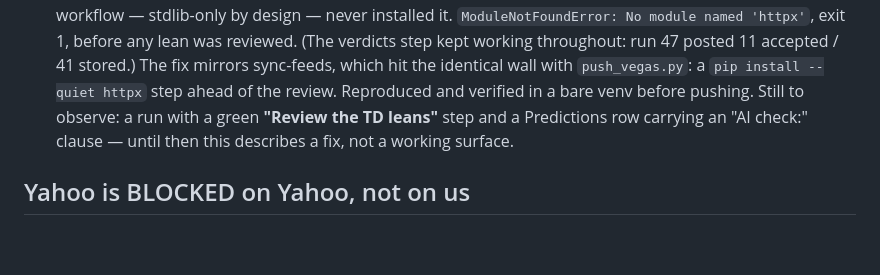
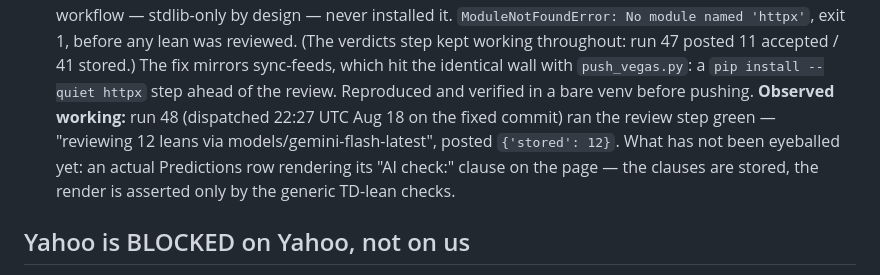
Before and after one commit to rgtorres20/FB_Bible, a Markdown page: docs/RESUME.md, the part around the change. Rendered like a GitHub page; blank space fills up the shorter version.

Commit message:
Record the observed first green TD-lean review run
Co-Authored-By: Claude Fable 5 <noreply@anthropic.com>
Claude-Session: https://claude.ai/code/session_01QCJ8EGwfKb4A3sFpMVaXhE

```diff
--- a/docs/RESUME.md
+++ b/docs/RESUME.md
@@ -165,10 +165,13 @@ them.
   throughout: run 47 posted 11 accepted / 41 stored.) The fix mirrors
   sync-feeds, which hit the identical wall with `push_vegas.py`: a
   `pip install --quiet httpx` step ahead of the review. Reproduced and
-  verified in a bare venv before pushing. Still to observe: a run with
-  a green **"Review the TD leans"** step and a Predictions row carrying
-  an "AI check:" clause — until then this describes a fix, not a
-  working surface.
+  verified in a bare venv before pushing. **Observed working:** run 48
+  (dispatched 22:27 UTC Aug 18 on the fixed commit) ran the review step
+  green — "reviewing 12 leans via models/gemini-flash-latest", posted
+  `{'stored': 12}`. What has not been eyeballed yet: an actual
+  Predictions row rendering its "AI check:" clause on the page — the
+  clauses are stored, the render is asserted only by the generic
+  TD-lean checks.
 
 ## Yahoo is BLOCKED on Yahoo, not on us
 
```
